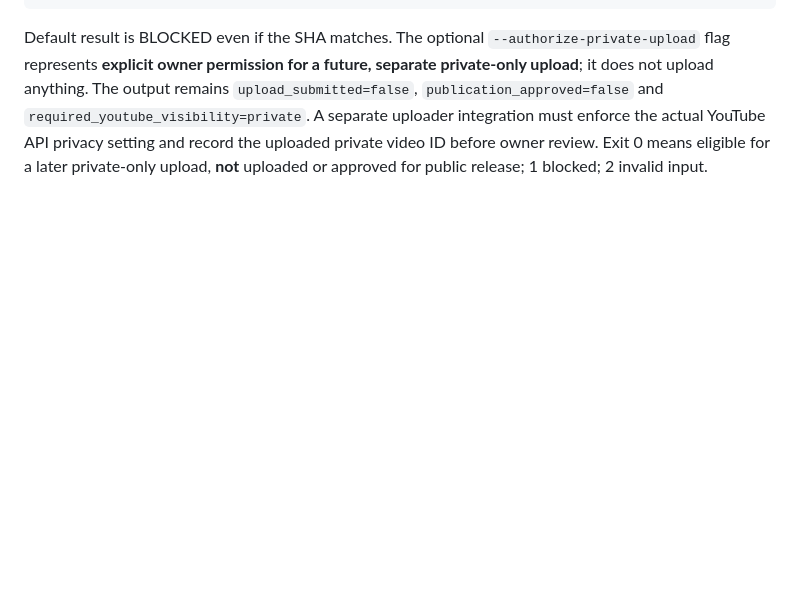
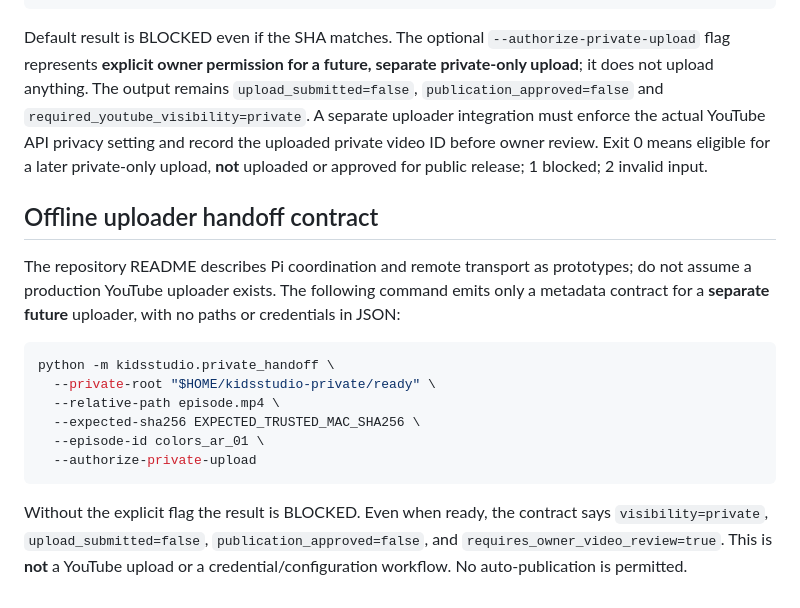
Before and after one commit to ali96adil/KidsStudio, a Markdown page: docs/G4_MAC_PI_QUALIFICATION.md, the part around the change. Rendered like a GitHub page; blank space fills up the shorter version.

Commit message:
docs: offline uploader contract and deployment boundary

````diff
--- a/docs/G4_MAC_PI_QUALIFICATION.md
+++ b/docs/G4_MAC_PI_QUALIFICATION.md
@@ -139,3 +139,18 @@ python -m kidsstudio.private_upload_gate \
 ```
 
 Default result is BLOCKED even if the SHA matches. The optional `--authorize-private-upload` flag represents **explicit owner permission for a future, separate private-only upload**; it does not upload anything. The output remains `upload_submitted=false`, `publication_approved=false` and `required_youtube_visibility=private`. A separate uploader integration must enforce the actual YouTube API privacy setting and record the uploaded private video ID before owner review. Exit 0 means eligible for a later private-only upload, **not** uploaded or approved for public release; 1 blocked; 2 invalid input.
+
+## Offline uploader handoff contract
+
+The repository README describes Pi coordination and remote transport as prototypes; do not assume a production YouTube uploader exists. The following command emits only a metadata contract for a **separate future** uploader, with no paths or credentials in JSON:
+
+```bash
+python -m kidsstudio.private_handoff \
+  --private-root "$HOME/kidsstudio-private/ready" \
+  --relative-path episode.mp4 \
+  --expected-sha256 EXPECTED_TRUSTED_MAC_SHA256 \
+  --episode-id colors_ar_01 \
+  --authorize-private-upload
+```
+
+Without the explicit flag the result is BLOCKED. Even when ready, the contract says `visibility=private`, `upload_submitted=false`, `publication_approved=false`, and `requires_owner_video_review=true`. This is **not** a YouTube upload or a credential/configuration workflow. No auto-publication is permitted.
````
